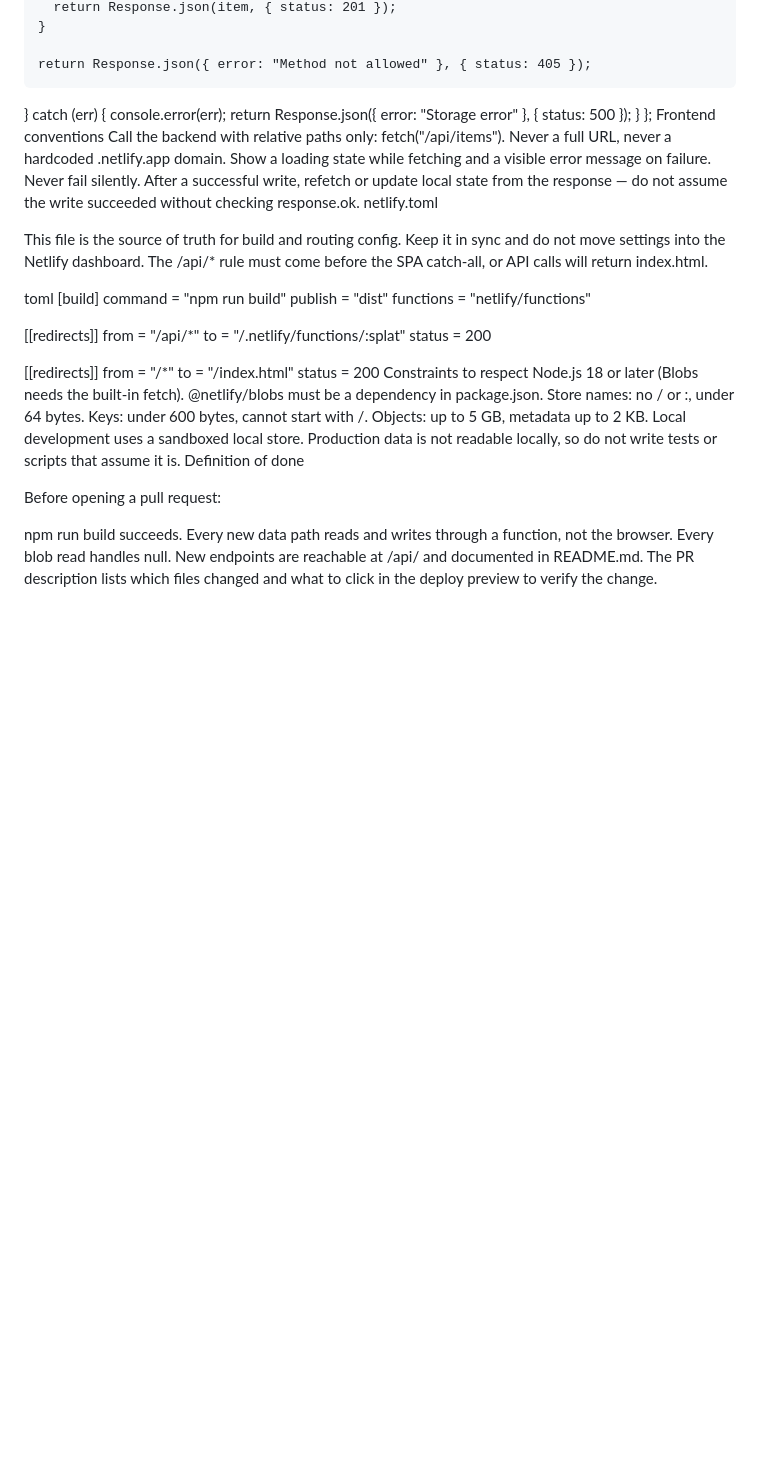
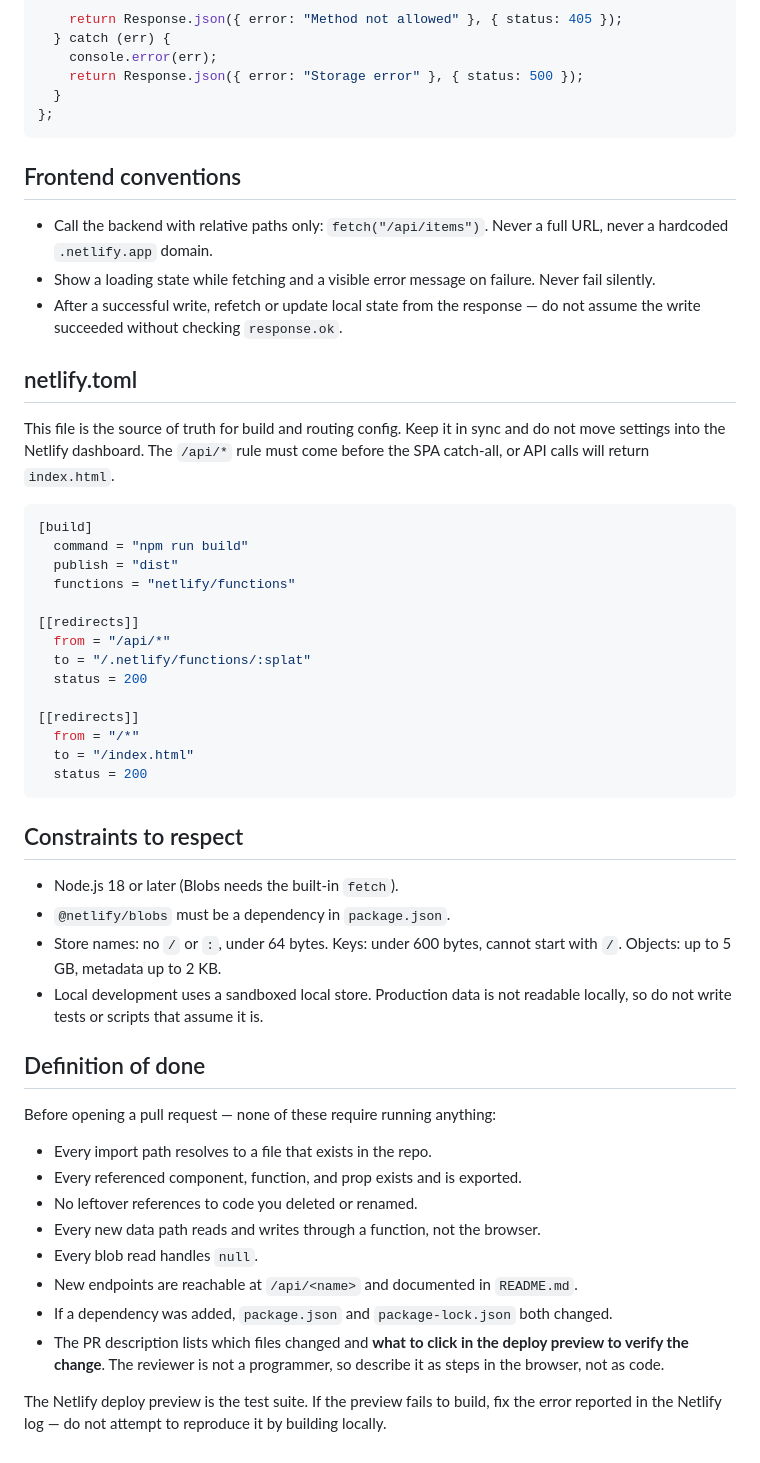
Before and after one commit to DavisKerr/ScrumdogPulseCheck, a Markdown page: AGENTS.md, the part around one of its changes. Rendered like a GitHub page; blank space fills up the shorter version.

````diff
--- a/AGENTS.md
+++ b/AGENTS.md
@@ -74,15 +153,24 @@ export default async (req) => {
     return Response.json({ error: "Storage error" }, { status: 500 });
   }
 };
-Frontend conventions
-Call the backend with relative paths only: fetch("/api/items"). Never a full URL, never a hardcoded .netlify.app domain.
-Show a loading state while fetching and a visible error message on failure. Never fail silently.
-After a successful write, refetch or update local state from the response — do not assume the write succeeded without checking response.ok.
-netlify.toml
+```
 
-This file is the source of truth for build and routing config. Keep it in sync and do not move settings into the Netlify dashboard. The /api/* rule must come before the SPA catch-all, or API calls will return index.html.
+## Frontend conventions
 
-toml
+- Call the backend with relative paths only: `fetch("/api/items")`. Never a full
+  URL, never a hardcoded `.netlify.app` domain.
+- Show a loading state while fetching and a visible error message on failure.
+  Never fail silently.
+- After a successful write, refetch or update local state from the response —
+  do not assume the write succeeded without checking `response.ok`.
+
+## netlify.toml
+
+This file is the source of truth for build and routing config. Keep it in sync
+and do not move settings into the Netlify dashboard. The `/api/*` rule must come
+before the SPA catch-all, or API calls will return `index.html`.
+
+```toml
 [build]
   command = "npm run build"
   publish = "dist"
@@ -97,17 +185,33 @@ toml
   from = "/*"
   to = "/index.html"
   status = 200
-Constraints to respect
-Node.js 18 or later (Blobs needs the built-in fetch).
-@netlify/blobs must be a dependency in package.json.
-Store names: no / or :, under 64 bytes. Keys: under 600 bytes, cannot start with /. Objects: up to 5 GB, metadata up to 2 KB.
-Local development uses a sandboxed local store. Production data is not readable locally, so do not write tests or scripts that assume it is.
-Definition of done
+```
 
-Before opening a pull request:
+## Constraints to respect
 
-npm run build succeeds.
-Every new data path reads and writes through a function, not the browser.
-Every blob read handles null.
-New endpoints are reachable at /api/<name> and documented in README.md.
-The PR description lists which files changed and what to click in the deploy preview to verify the change.
+- Node.js 18 or later (Blobs needs the built-in `fetch`).
+- `@netlify/blobs` must be a dependency in `package.json`.
+- Store names: no `/` or `:`, under 64 bytes. Keys: under 600 bytes, cannot
+  start with `/`. Objects: up to 5 GB, metadata up to 2 KB.
+- Local development uses a sandboxed local store. Production data is not
+  readable locally, so do not write tests or scripts that assume it is.
+
+## Definition of done
+
+Before opening a pull request — none of these require running anything:
+
+- Every import path resolves to a file that exists in the repo.
+- Every referenced component, function, and prop exists and is exported.
+- No leftover references to code you deleted or renamed.
+- Every new data path reads and writes through a function, not the browser.
+- Every blob read handles `null`.
+- New endpoints are reachable at `/api/<name>` and documented in `README.md`.
+- If a dependency was added, `package.json` and `package-lock.json` both
+  changed.
+- The PR description lists which files changed and **what to click in the deploy
+  preview to verify the change**. The reviewer is not a programmer, so describe
+  it as steps in the browser, not as code.
+
+The Netlify deploy preview is the test suite. If the preview fails to build, fix
+the error reported in the Netlify log — do not attempt to reproduce it by
+building locally.
````
Also changed, not shown: other parts of AGENTS.md (+112 -33 lines).
